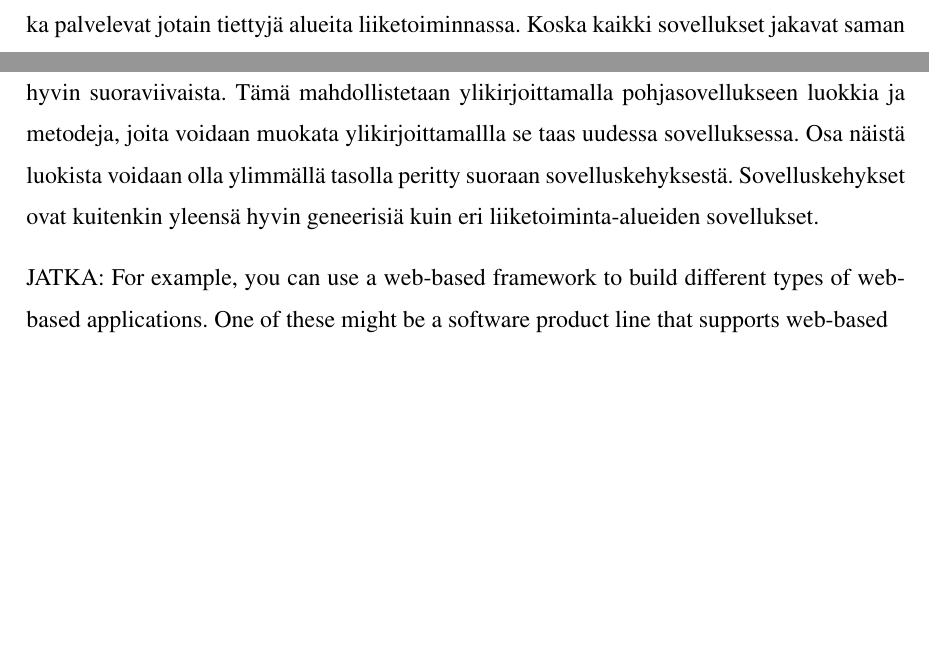
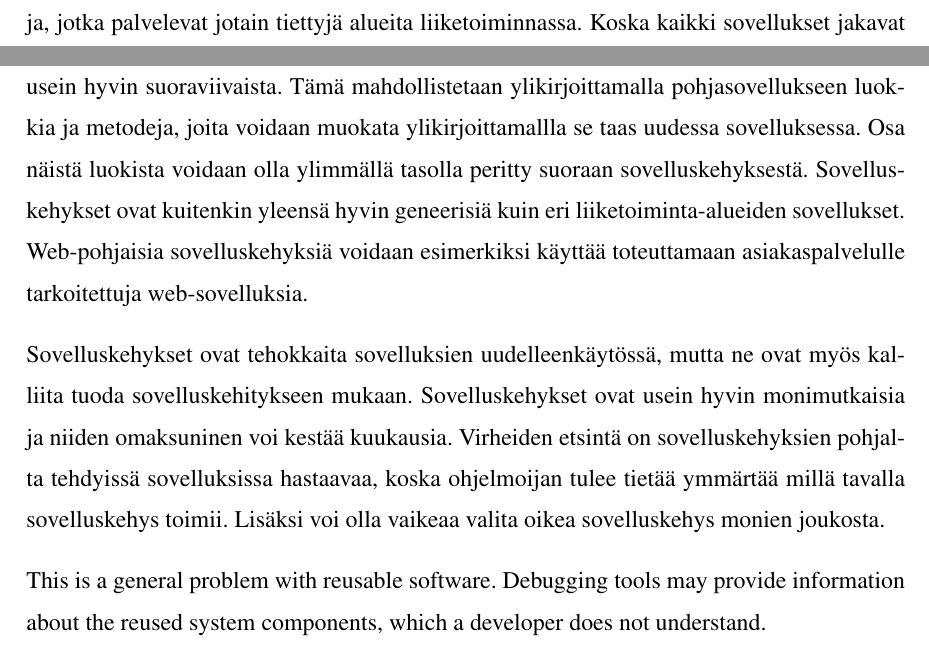
Before and after one commit to tojuhaka/master-thesis, a LaTeX thesis (thesis.tex): two parts of pages 38 and 39 of 73, joined at a grey line, cut so that both start at the same text, the shorter picture padded with empty space. Compiled offline with pdfLaTeX.

Commit message:
frameworks problems continued

```diff
--- a/thesis.tex
+++ b/thesis.tex
@@ -484,11 +484,11 @@ Sovelluskehystä laajennettaessa ei itse sovelluskehyksen koodia muuteta, vaan s
 \end{figure}
 
 Sovelluskehyksien avulla rakennetut sovellukset voivat toimia uudelleenkäytettävinä pohjina, jollekin tietylle liiketoiminta-alueella tai sovellus-perheelle. Koska näissä sovelluksissa on käytetty jotain tiettyä sovelluskehystä, voidaan sovelluksesta luoda monia instansseja, jotka palvelevat jotain tiettyjä alueita liiketoiminnassa. Koska kaikki sovellukset jakavat saman sovellluskehyksen tavan toteuttaa asioita, on uusien sovellusperheen jäsenten luonti usein hyvin suoraviivaista. Tämä mahdollistetaan ylikirjoittamalla pohjasovellukseen luokkia ja metodeja, joita voidaan muokata ylikirjoittamallla se taas uudessa sovelluksessa. Osa näistä luokista voidaan olla ylimmällä tasolla peritty suoraan sovelluskehyksestä. Sovelluskehykset ovat kuitenkin yleensä hyvin geneerisiä kuin eri
-liiketoiminta-alueiden sovellukset.
+liiketoiminta-alueiden sovellukset. Web-pohjaisia sovelluskehyksiä voidaan esimerkiksi käyttää toteuttamaan asiakaspalvelulle tarkoitettuja web-sovelluksia.
 
-JATKA:
-For example, you can use a web-based framework to build different types of web-based applications. One of these might be a software product line that supports web-based
+Sovelluskehykset ovat tehokkaita sovelluksien uudelleenkäytössä, mutta ne ovat myös kalliita tuoda sovelluskehitykseen mukaan. Sovelluskehykset ovat usein hyvin monimutkaisia ja niiden omaksuninen voi kestää kuukausia. Virheiden etsintä on sovelluskehyksien pohjalta tehdyissä sovelluksissa hastaavaa, koska ohjelmoijan tulee tietää ymmärtää millä tavalla sovelluskehys toimii. Lisäksi voi olla vaikeaa valita oikea sovelluskehys monien joukosta.
 
+ This is a general problem with reusable software. Debugging tools may provide information about the reused system components, which a developer does not understand.
 
 
 \chapter{Web-sovellukset}
```
